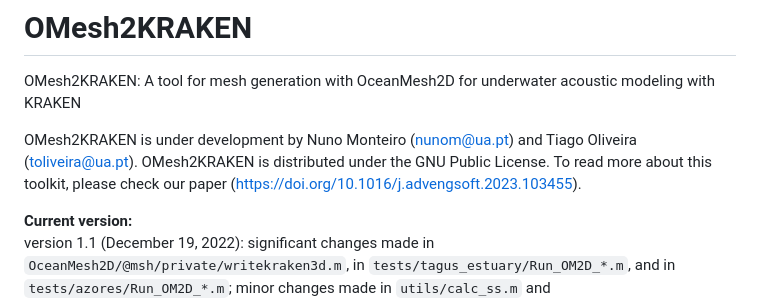
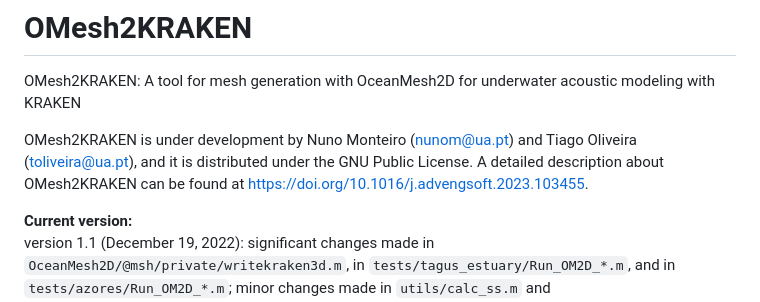
Before and after one commit to nunomrm/OMesh2KRAKEN, a Markdown page: README.md, the part around the change. Rendered like a GitHub page.

````diff
--- a/README.md
+++ b/README.md
@@ -2,7 +2,7 @@
 
 OMesh2KRAKEN: A tool for mesh generation with OceanMesh2D for underwater acoustic modeling with KRAKEN
 
-OMesh2KRAKEN is under development by Nuno Monteiro (nunom@ua.pt) and Tiago Oliveira (toliveira@ua.pt). OMesh2KRAKEN is distributed under the GNU Public License. To read more about this toolkit, please check our paper (https://doi.org/10.1016/j.advengsoft.2023.103455).
+OMesh2KRAKEN is under development by Nuno Monteiro (nunom@ua.pt) and Tiago Oliveira (toliveira@ua.pt), and it is distributed under the GNU Public License. A detailed description about OMesh2KRAKEN can be found at https://doi.org/10.1016/j.advengsoft.2023.103455.
 
 **Current version:** <br />
 version 1.1 (December 19, 2022): significant changes made in ```OceanMesh2D/@msh/private/writekraken3d.m```, in ```tests/tagus_estuary/Run_OM2D_*.m```, and in ```tests/azores/Run_OM2D_*.m```; minor changes made in ```utils/calc_ss.m``` and ```OceanMesh2D/@msh/msh.m```.
````
